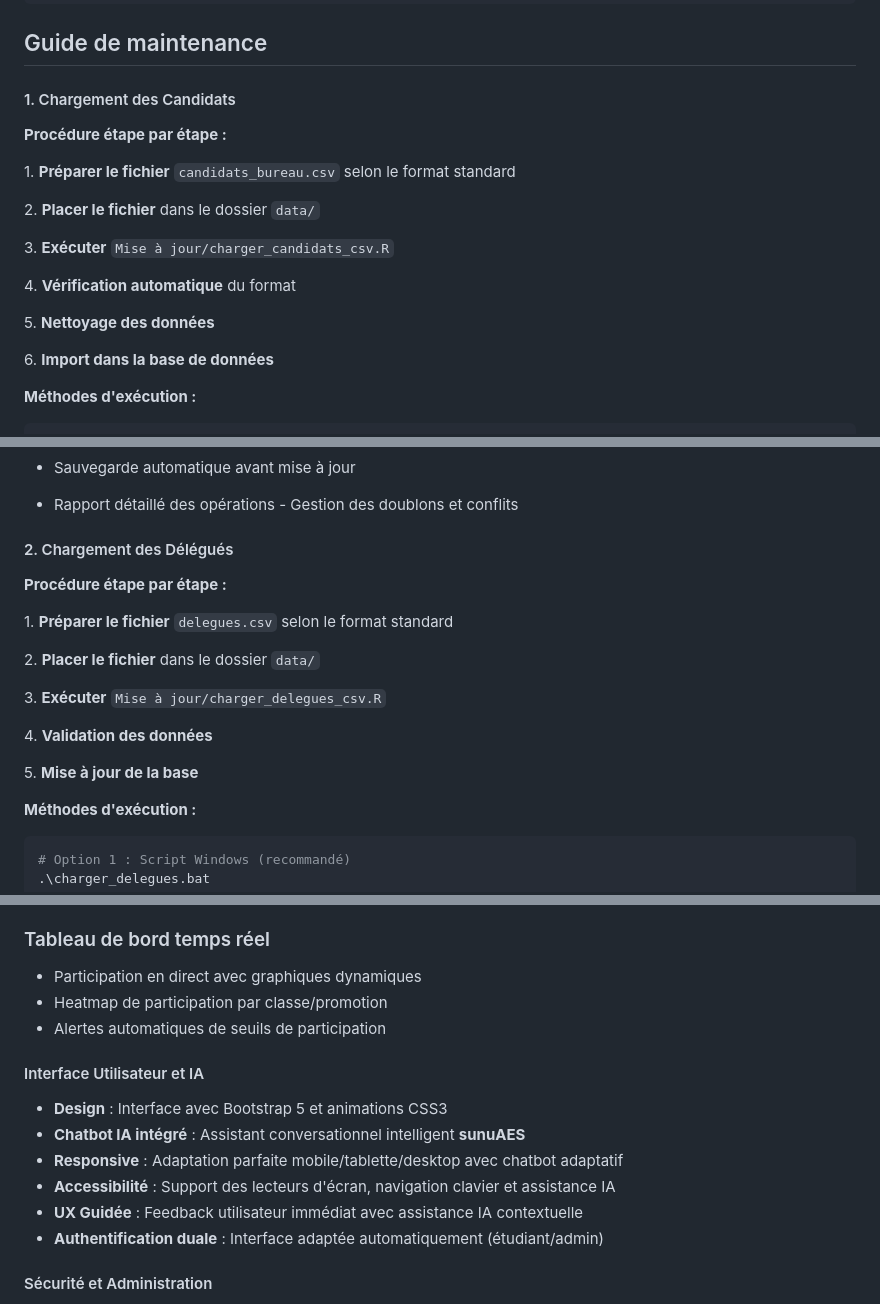
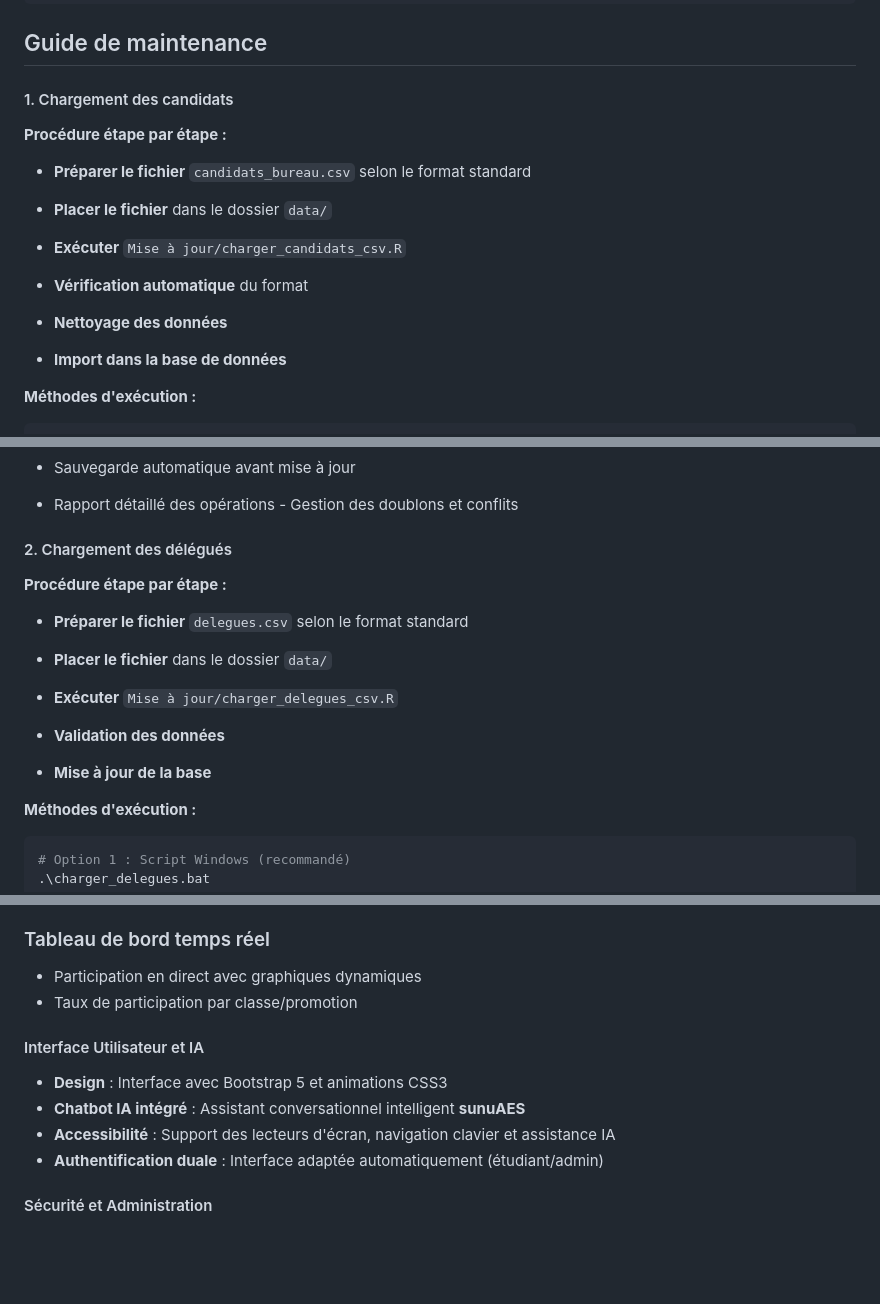
Before and after one commit to DJERAKEI221/HACKATON_ENSAE_2025, a Markdown page: README.md, 3 parts joined by grey strips. Rendered like a GitHub page; blank space fills up the shorter version.

Commit message:
mis à jour
mis à jour

```diff
--- a/README.md
+++ b/README.md
@@ -216,22 +216,22 @@ shiny::runApp()
 
 ## Guide de maintenance
 
-#### 1. Chargement des Candidats
+#### 1. Chargement des candidats
 
 **Procédure étape par étape :**
 
-1\. **Préparer le fichier** `candidats_bureau.csv` selon le format
+- **Préparer le fichier** `candidats_bureau.csv` selon le format
 standard
 
-2\. **Placer le fichier** dans le dossier `data/`
+- **Placer le fichier** dans le dossier `data/`
 
-3\. **Exécuter** `Mise à jour/charger_candidats_csv.R`
+- **Exécuter** `Mise à jour/charger_candidats_csv.R`
 
-4\. **Vérification automatique** du format
+- **Vérification automatique** du format
 
-5\. **Nettoyage des données**
+- **Nettoyage des données**
 
-6\. **Import dans la base de données**
+- **Import dans la base de données**
 
 **Méthodes d'exécution :**
 
@@ -266,19 +266,19 @@ identifiant;nom;prenom;poste;categorie
 
 - Rapport détaillé des opérations - Gestion des doublons et conflits
 
-#### 2. Chargement des Délégués
+#### 2. Chargement des délégués
 
 **Procédure étape par étape :**
 
-1\.  **Préparer le fichier** `delegues.csv` selon le format standard
+-  **Préparer le fichier** `delegues.csv` selon le format standard
 
-2\. **Placer le fichier** dans le dossier `data/`
+- **Placer le fichier** dans le dossier `data/`
 
-3\. **Exécuter** `Mise à jour/charger_delegues_csv.R`
+- **Exécuter** `Mise à jour/charger_delegues_csv.R`
 
-4\. **Validation des données**
+- **Validation des données**
 
-5\. **Mise à jour de la base**
+- **Mise à jour de la base**
 
 **Méthodes d'exécution :**
 
@@ -314,20 +314,15 @@ source("Mise à jour/verifier_base.R")
 ### Tableau de bord temps réel
 
 -   Participation en direct avec graphiques dynamiques
--   Heatmap de participation par classe/promotion
--   Alertes automatiques de seuils de participation
+-   Taux de participation par classe/promotion
 
 #### Interface Utilisateur et IA
 
 -   **Design** : Interface avec Bootstrap 5 et animations CSS3
 -   **Chatbot IA intégré** : Assistant conversationnel intelligent
     **sunuAES**
--   **Responsive** : Adaptation parfaite mobile/tablette/desktop avec
-    chatbot adaptatif
 -   **Accessibilité** : Support des lecteurs d'écran, navigation clavier
     et assistance IA
--   **UX Guidée** : Feedback utilisateur immédiat avec assistance IA
-    contextuelle
 -   **Authentification duale** : Interface adaptée automatiquement
     (étudiant/admin)
 
```
Also changed, not shown: other parts of README.md (+1 -1 lines).
